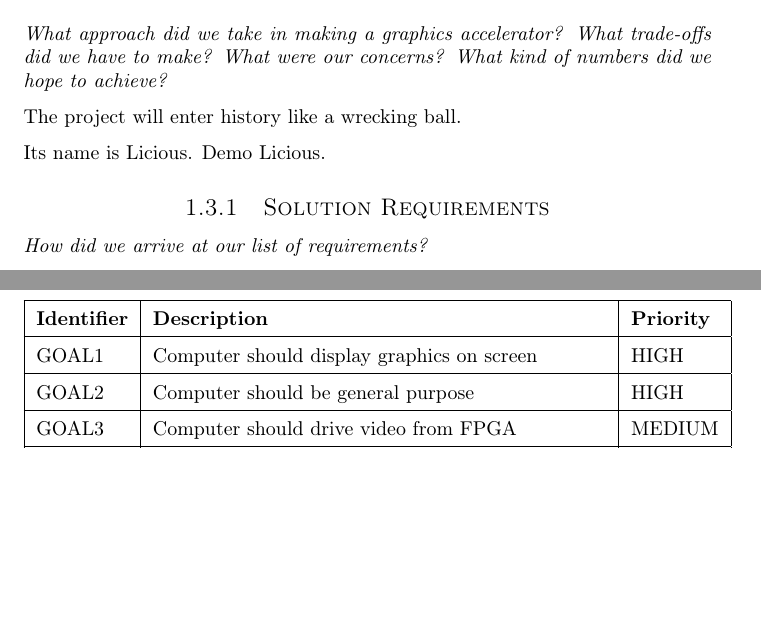
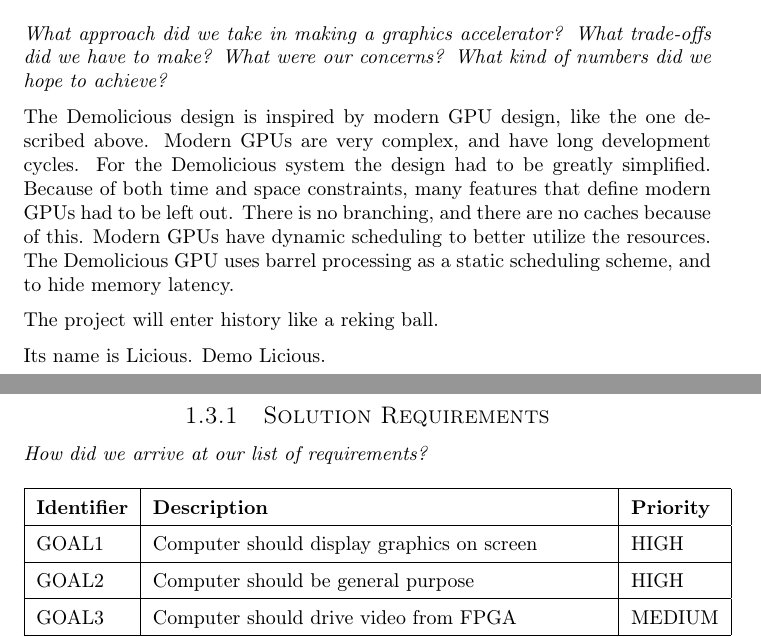
Before and after one commit to dmpro2014/report, a LaTeX thesis (report/main/report.tex, which reads report/introduction/introduction.tex): two parts of pages 13 and 14 of 32 before the commit and two parts of pages 13 and 14 of 33 after it, joined at a grey line, cut so that both start at the same text, the shorter picture padded with empty space. Compiled offline with pdfLaTeX.

Commit message:
design choices

```diff
--- a/report/introduction/introduction.tex
+++ b/report/introduction/introduction.tex
@@ -240,7 +240,18 @@ which let's the programmer run arbitrary code that gains he benefit of the massi
 \textit{What were our concerns?}
 \textit{What kind of numbers did we hope to achieve?}
 
-The project will enter history like a wrecking ball.
+
+The Demolicious design is inspired by modern GPU design, like the one described above.
+Modern GPUs are very complex, and have long development cycles.
+For the Demolicious system the design had to be greatly simplified.
+Because of both time and space constraints, many features that define modern GPUs had to be left out.
+There is no branching, and there are no caches because of this.
+Modern GPUs have dynamic scheduling to better utilize the resources.
+The Demolicious GPU uses barrel processing as a static scheduling scheme, and to hide memory latency.
+
+
+
+The project will enter history like a reking ball.
 
 Its name is Licious. Demo Licious.
 
```
